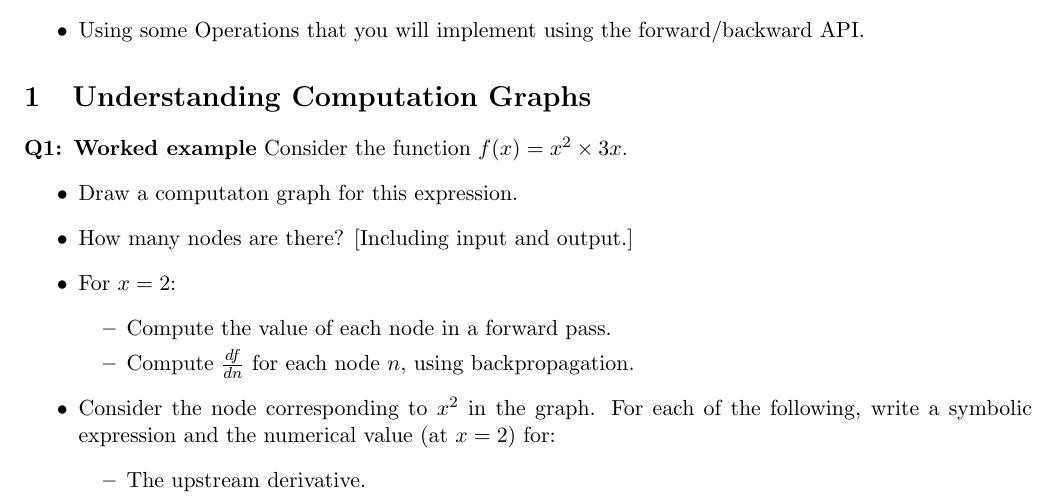
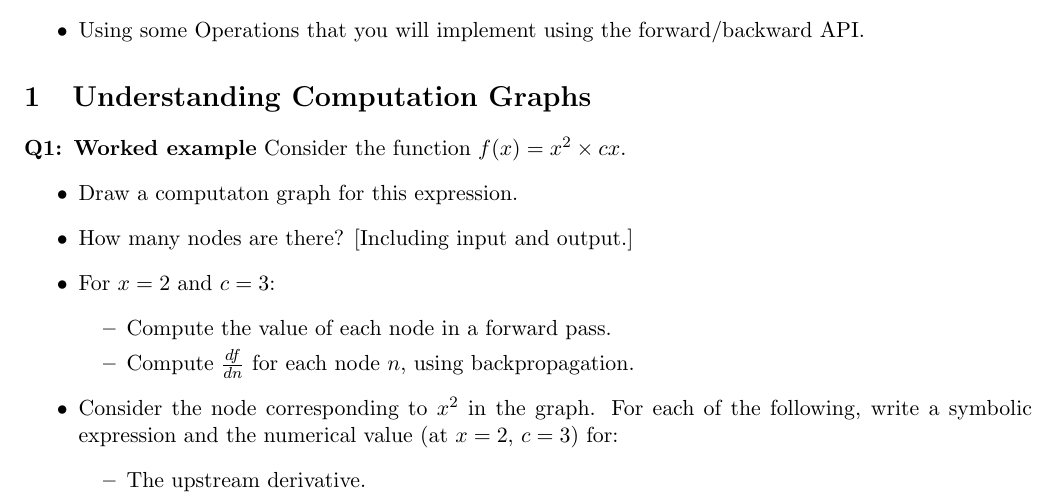
Before and after one commit to shanest/teaching, a LaTeX problem sheet (575k/spr21/hw/hw3.tex): part of page 1 of 3, cut so that both start at the same text. Compiled offline with pdfLaTeX.

Commit message:
slides 7 + hw3 update

```diff
--- a/575k/spr21/hw/hw3.tex
+++ b/575k/spr21/hw/hw3.tex
@@ -19,16 +19,16 @@
 
 \section{Understanding Computation Graphs}
 
-\noindent {\bf Q1: Worked example}  Consider the function $f(x) = x^2 \times 3x$.
+\noindent {\bf Q1: Worked example}  Consider the function $f(x) = x^2 \times cx$.
 \begin{itemize}
   \item Draw a computaton graph for this expression.
   \item How many nodes are there?  [Including input and output.]
-  \item For $x = 2$:
+  \item For $x = 2$ and $c=3$:
     \begin{itemize}
       \item Compute the value of each node in a forward pass.
       \item Compute $\frac{df}{dn}$ for each node $n$, using backpropagation.
     \end{itemize}
-  \item Consider the node corresponding to $x^2$ in the graph.  For each of the following, write a symbolic expression and the numerical value (at $x=2$) for:
+  \item Consider the node corresponding to $x^2$ in the graph.  For each of the following, write a symbolic expression and the numerical value (at $x=2$, $c=3$) for:
     \begin{itemize}
       \item The upstream derivative.
       \item The local derivative.
```
Also changed, not shown: 575k/spr21/hw/hw3.pdf, 575k/spr21/slides/7_rnn.pdf (added).
